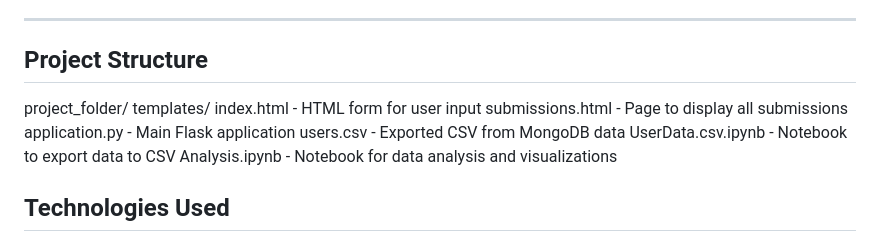
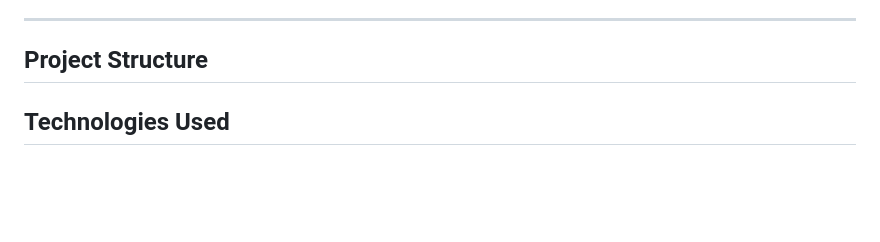
Before and after one commit to ayobolak/Flask-Healthcare-Application, a Markdown page: README.md, the part around the change. Rendered like a GitHub page; blank space fills up the shorter version.

```diff
--- a/README.md
+++ b/README.md
@@ -21,14 +21,7 @@ This project enables efficient collection and analysis of user financial data:
 
 ## Project Structure
 
-project_folder/
-  templates/
-    index.html - HTML form for user input
-    submissions.html - Page to display all submissions
-  application.py - Main Flask application
-  users.csv - Exported CSV from MongoDB data
-  UserData.csv.ipynb - Notebook to export data to CSV
-  Analysis.ipynb - Notebook for data analysis and visualizations
+
 
 
 ## Technologies Used
```
